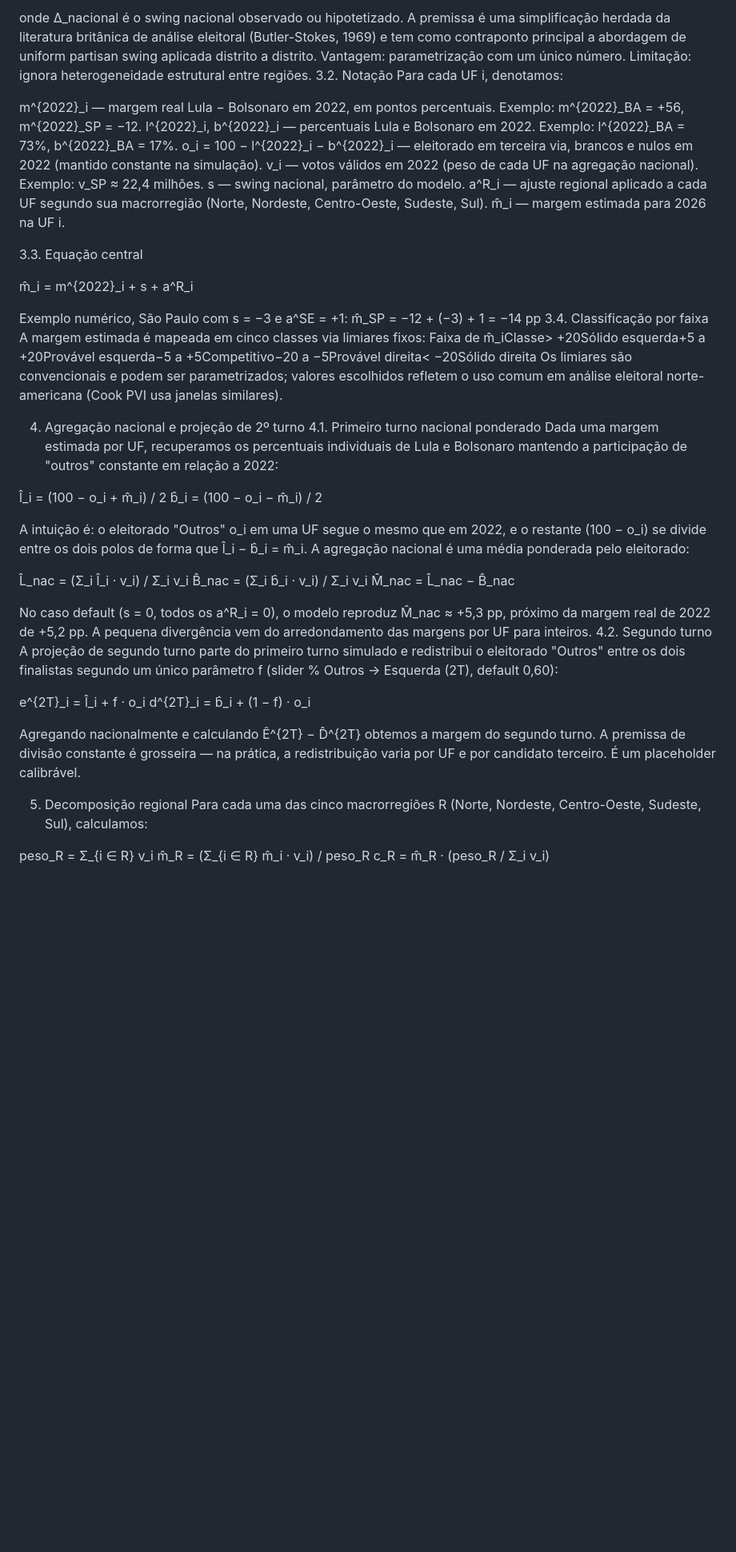
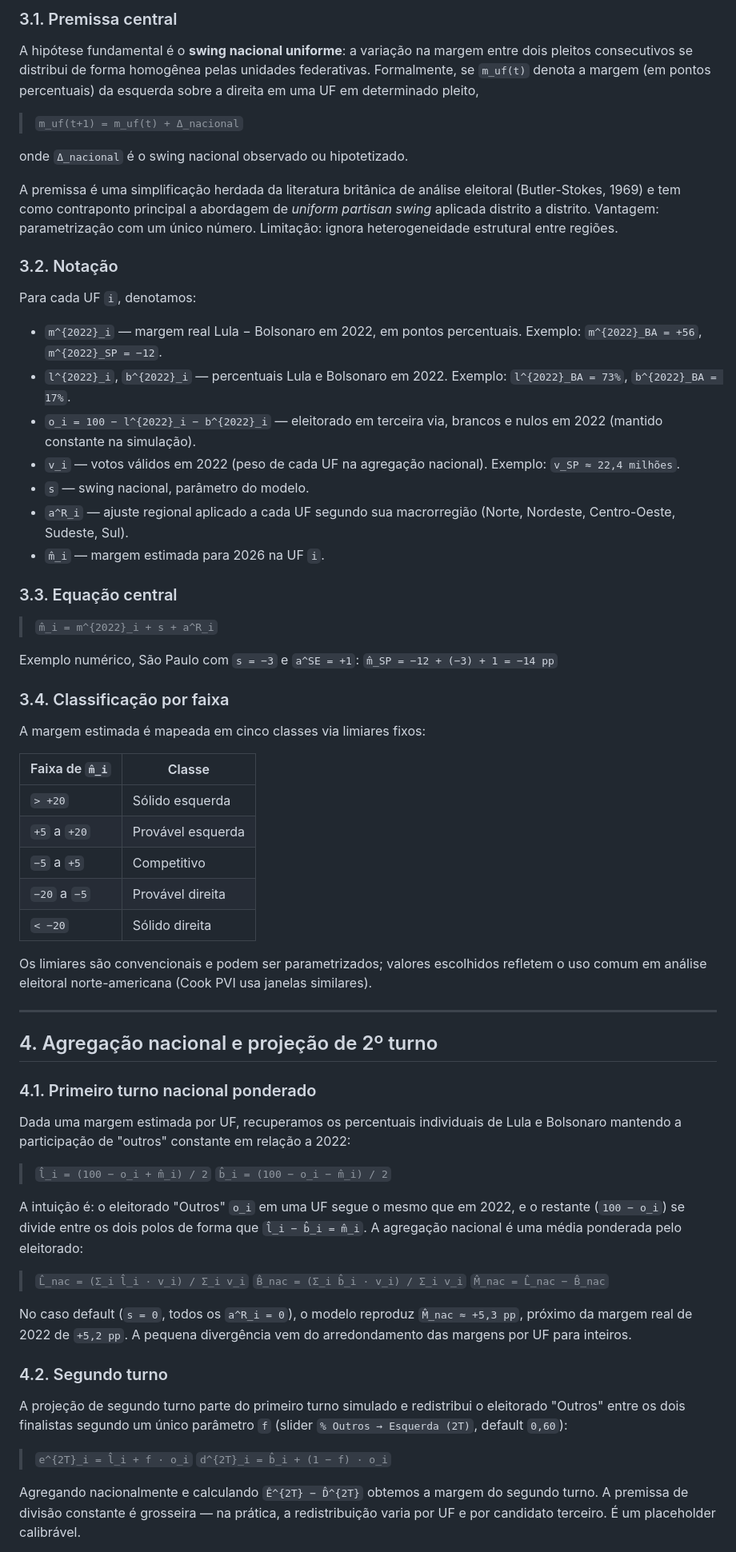
Before and after one commit to leonardocalirman-prog/mapa-eleitoral-2026, a Markdown page: METODOLOGIA.md, the part around one of its changes. Shown at 80% size. GitHub-like rendering; blank space fills up the shorter version.

```diff
--- a/METODOLOGIA.md
+++ b/METODOLOGIA.md
@@ -47,54 +60,72 @@ m_uf(t+1) = m_uf(t) + Δ_nacional
 
-onde Δ_nacional é o swing nacional observado ou hipotetizado.
-A premissa é uma simplificação herdada da literatura britânica de análise eleitoral (Butler-Stokes, 1969) e tem como contraponto principal a abordagem de uniform partisan swing aplicada distrito a distrito. Vantagem: parametrização com um único número. Limitação: ignora heterogeneidade estrutural entre regiões.
-3.2. Notação
-Para cada UF i, denotamos:
+### 3.1. Premissa central
 
-m^{2022}_i — margem real Lula − Bolsonaro em 2022, em pontos percentuais. Exemplo: m^{2022}_BA = +56, m^{2022}_SP = −12.
-l^{2022}_i, b^{2022}_i — percentuais Lula e Bolsonaro em 2022. Exemplo: l^{2022}_BA = 73%, b^{2022}_BA = 17%.
-o_i = 100 − l^{2022}_i − b^{2022}_i — eleitorado em terceira via, brancos e nulos em 2022 (mantido constante na simulação).
-v_i — votos válidos em 2022 (peso de cada UF na agregação nacional). Exemplo: v_SP ≈ 22,4 milhões.
-s — swing nacional, parâmetro do modelo.
-a^R_i — ajuste regional aplicado a cada UF segundo sua macrorregião (Norte, Nordeste, Centro-Oeste, Sudeste, Sul).
-m̂_i — margem estimada para 2026 na UF i.
+A hipótese fundamental é o **swing nacional uniforme**: a variação na margem entre dois pleitos consecutivos se distribui de forma homogênea pelas unidades federativas. Formalmente, se `m_uf(t)` denota a margem (em pontos percentuais) da esquerda sobre a direita em uma UF em determinado pleito,
 
-3.3. Equação central
+> `m_uf(t+1) = m_uf(t) + Δ_nacional`
 
-m̂_i = m^{2022}_i + s + a^R_i
+onde `Δ_nacional` é o swing nacional observado ou hipotetizado.
 
-Exemplo numérico, São Paulo com s = −3 e a^SE = +1:
-m̂_SP = −12 + (−3) + 1 = −14 pp
-3.4. Classificação por faixa
+A premissa é uma simplificação herdada da literatura britânica de análise eleitoral (Butler-Stokes, 1969) e tem como contraponto principal a abordagem de *uniform partisan swing* aplicada distrito a distrito. Vantagem: parametrização com um único número. Limitação: ignora heterogeneidade estrutural entre regiões.
+
+### 3.2. Notação
+
+Para cada UF `i`, denotamos:
+
+- `m^{2022}_i` — margem real Lula − Bolsonaro em 2022, em pontos percentuais. Exemplo: `m^{2022}_BA = +56`, `m^{2022}_SP = −12`.
+- `l^{2022}_i`, `b^{2022}_i` — percentuais Lula e Bolsonaro em 2022. Exemplo: `l^{2022}_BA = 73%`, `b^{2022}_BA = 17%`.
+- `o_i = 100 − l^{2022}_i − b^{2022}_i` — eleitorado em terceira via, brancos e nulos em 2022 (mantido constante na simulação).
+- `v_i` — votos válidos em 2022 (peso de cada UF na agregação nacional). Exemplo: `v_SP ≈ 22,4 milhões`.
+- `s` — swing nacional, parâmetro do modelo.
+- `a^R_i` — ajuste regional aplicado a cada UF segundo sua macrorregião (Norte, Nordeste, Centro-Oeste, Sudeste, Sul).
+- `m̂_i` — margem estimada para 2026 na UF `i`.
+
+### 3.3. Equação central
+
+> `m̂_i = m^{2022}_i + s + a^R_i`
+
+Exemplo numérico, São Paulo com `s = −3` e `a^SE = +1`:
+`m̂_SP = −12 + (−3) + 1 = −14 pp`
+
+### 3.4. Classificação por faixa
+
 A margem estimada é mapeada em cinco classes via limiares fixos:
-Faixa de m̂_iClasse> +20Sólido esquerda+5 a +20Provável esquerda−5 a +5Competitivo−20 a −5Provável direita< −20Sólido direita
+
+| Faixa de `m̂_i` | Classe |
+|---|---|
+| `> +20` | Sólido esquerda |
+| `+5` a `+20` | Provável esquerda |
+| `−5` a `+5` | Competitivo |
+| `−20` a `−5` | Provável direita |
+| `< −20` | Sólido direita |
+
 Os limiares são convencionais e podem ser parametrizados; valores escolhidos refletem o uso comum em análise eleitoral norte-americana (Cook PVI usa janelas similares).
 
-4. Agregação nacional e projeção de 2º turno
-4.1. Primeiro turno nacional ponderado
+---
+
+## 4. Agregação nacional e projeção de 2º turno
+
+### 4.1. Primeiro turno nacional ponderado
+
 Dada uma margem estimada por UF, recuperamos os percentuais individuais de Lula e Bolsonaro mantendo a participação de "outros" constante em relação a 2022:
 
-l̂_i = (100 − o_i + m̂_i) / 2
-b̂_i = (100 − o_i − m̂_i) / 2
+> `l̂_i = (100 − o_i + m̂_i) / 2`
+> `b̂_i = (100 − o_i − m̂_i) / 2`
 
-A intuição é: o eleitorado "Outros" o_i em uma UF segue o mesmo que em 2022, e o restante (100 − o_i) se divide entre os dois polos de forma que l̂_i − b̂_i = m̂_i. A agregação nacional é uma média ponderada pelo eleitorado:
+A intuição é: o eleitorado "Outros" `o_i` em uma UF segue o mesmo que em 2022, e o restante (`100 − o_i`) se divide entre os dois polos de forma que `l̂_i − b̂_i = m̂_i`. A agregação nacional é uma média ponderada pelo eleitorado:
 
-L̂_nac = (Σ_i l̂_i · v_i) / Σ_i v_i
-B̂_nac = (Σ_i b̂_i · v_i) / Σ_i v_i
-M̂_nac = L̂_nac − B̂_nac
+> `L̂_nac = (Σ_i l̂_i · v_i) / Σ_i v_i`
+> `B̂_nac = (Σ_i b̂_i · v_i) / Σ_i v_i`
+> `M̂_nac = L̂_nac − B̂_nac`
 
-No caso default (s = 0, todos os a^R_i = 0), o modelo reproduz M̂_nac ≈ +5,3 pp, próximo da margem real de 2022 de +5,2 pp. A pequena divergência vem do arredondamento das margens por UF para inteiros.
-4.2. Segundo turno
-A projeção de segundo turno parte do primeiro turno simulado e redistribui o eleitorado "Outros" entre os dois finalistas segundo um único parâmetro f (slider % Outros → Esquerda (2T), default 0,60):
+No caso default (`s = 0`, todos os `a^R_i = 0`), o modelo reproduz `M̂_nac ≈ +5,3 pp`, próximo da margem real de 2022 de `+5,2 pp`. A pequena divergência vem do arredondamento das margens por UF para inteiros.
 
-e^{2T}_i = l̂_i + f · o_i
-d^{2T}_i = b̂_i + (1 − f) · o_i
+### 4.2. Segundo turno
 
-Agregando nacionalmente e calculando Ê^{2T} − D̂^{2T} obtemos a margem do segundo turno. A premissa de divisão constante é grosseira — na prática, a redistribuição varia por UF e por candidato terceiro. É um placeholder calibrável.
+A projeção de segundo turno parte do primeiro turno simulado e redistribui o eleitorado "Outros" entre os dois finalistas segundo um único parâmetro `f` (slider `% Outros → Esquerda (2T)`, default `0,60`):
 
-5. Decomposição regional
-Para cada uma das cinco macrorregiões R (Norte, Nordeste, Centro-Oeste, Sudeste, Sul), calculamos:
+> `e^{2T}_i = l̂_i + f · o_i`
+> `d^{2T}_i = b̂_i + (1 − f) · o_i`
 
-peso_R = Σ_{i ∈ R} v_i
-m̂_R = (Σ_{i ∈ R} m̂_i · v_i) / peso_R
-c_R = m̂_R · (peso_R / Σ_i v_i)
+Agregando nacionalmente e calculando `Ê^{2T} − D̂^{2T}` obtemos a margem do segundo turno. A premissa de divisão constante é grosseira — na prática, a redistribuição varia por UF e por candidato terceiro. É um placeholder calibrável.
 
```
Also changed, not shown: other parts of METODOLOGIA.md (+220 -115 lines).
